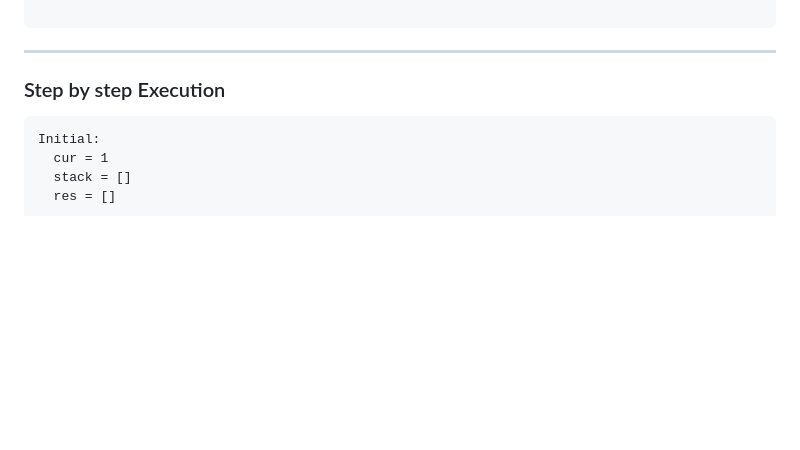
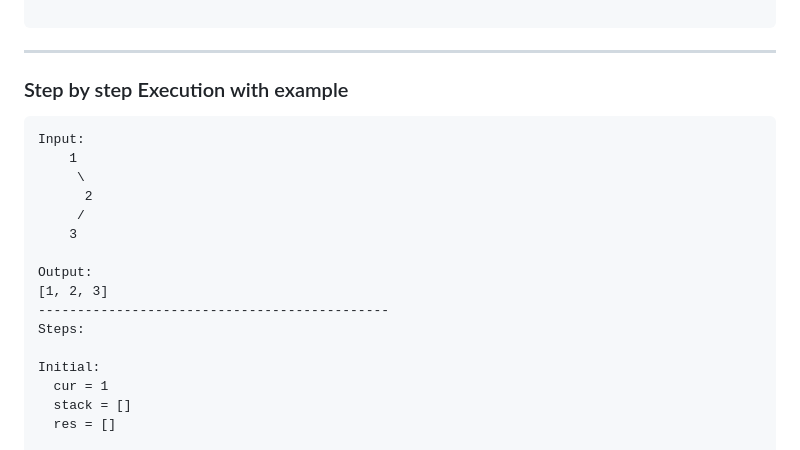
Before and after one commit to aimldinesh/data-science-coding-log, a Markdown page: 2025-06-24/binary_tree_preorder_traversal.md, the part around the change. Drawn GitHub-style; blank space fills up the shorter version.

````diff
--- a/2025-06-24/binary_tree_preorder_traversal.md
+++ b/2025-06-24/binary_tree_preorder_traversal.md
@@ -82,8 +82,20 @@ class Solution:
 
 ```
 ---
-### Step by step Execution
+### Step by step Execution with example
 ```
+Input:
+    1
+     \
+      2
+     /
+    3
+
+Output:
+[1, 2, 3]
+---------------------------------------------
+Steps:
+
 Initial:
   cur = 1
   stack = []
````
